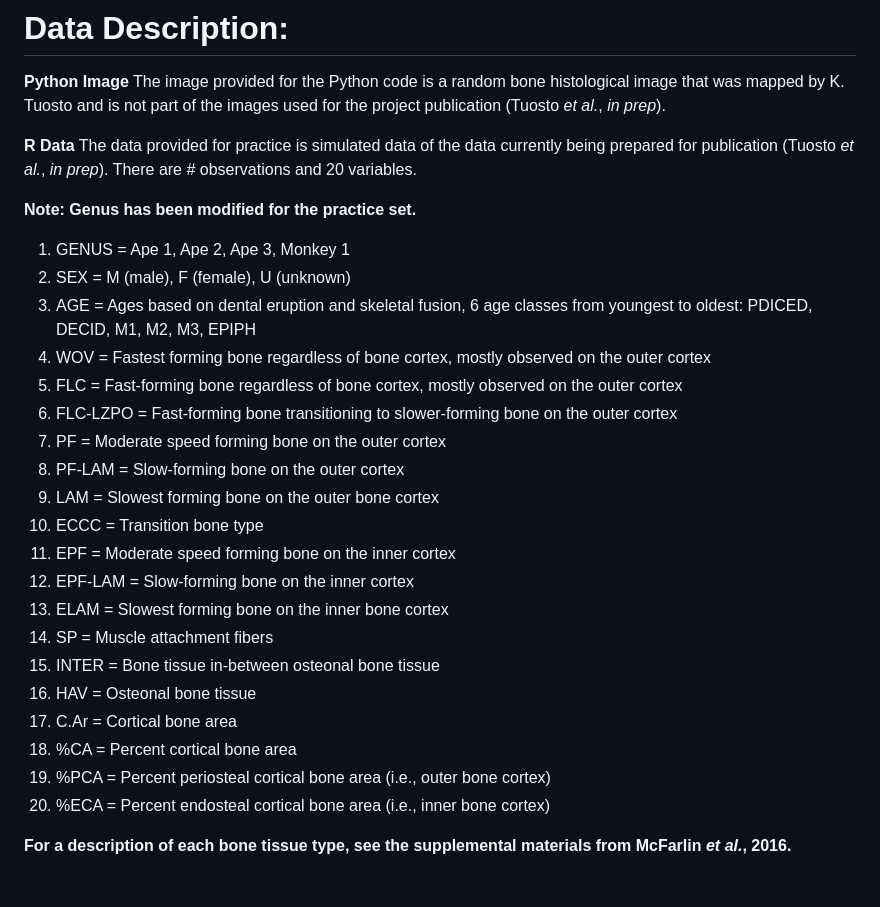
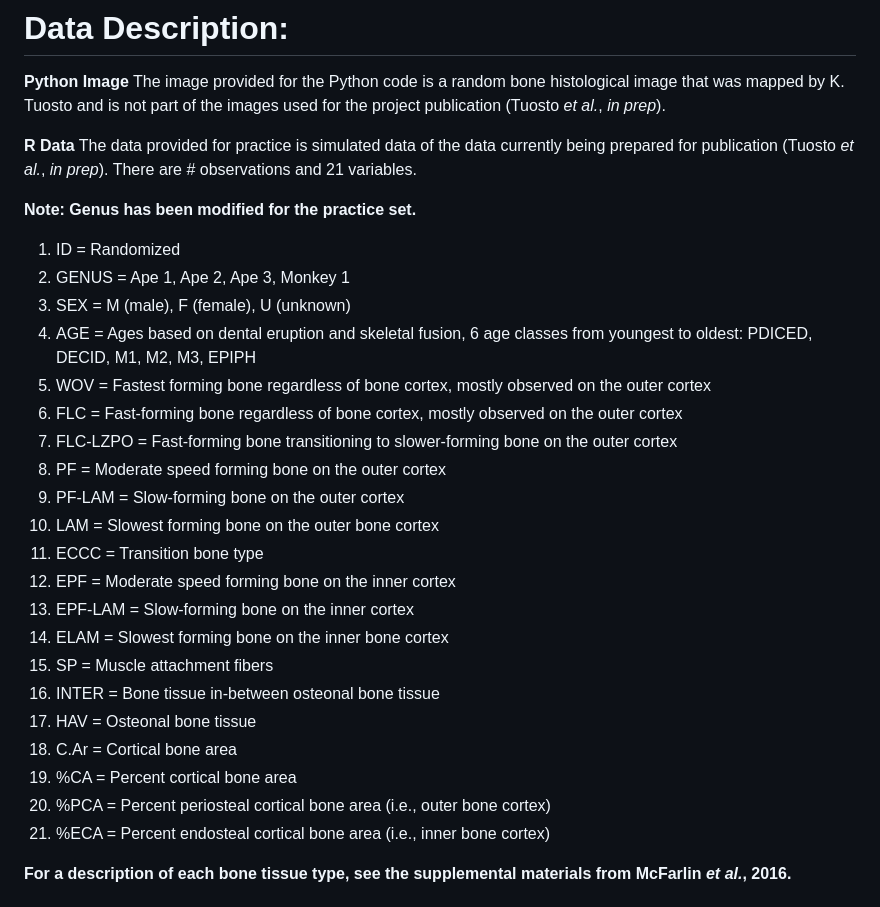
Before and after one commit to ktuosto/Bone-Tissue-Mapping-Python-R-Codes, a Markdown page: README.md, the part around the change. Rendered like a GitHub page.

```diff
--- a/README.md
+++ b/README.md
@@ -65,30 +65,31 @@ simulation_primate_bone.csv
 The image provided for the Python code is a random bone histological image that was mapped by K. Tuosto and is not part of the images used for the project publication (Tuosto *et al.*, *in prep*).
 
 **R Data**
-The data provided for practice is simulated data of the data currently being prepared for publication (Tuosto *et al.*, *in prep*). There are #  observations and 20 variables.
+The data provided for practice is simulated data of the data currently being prepared for publication (Tuosto *et al.*, *in prep*). There are #  observations and 21 variables.
 
 **Note: Genus has been modified for the practice set.**
 
-1) GENUS = Ape 1, Ape 2, Ape 3, Monkey 1
-2) SEX = M (male), F (female), U (unknown)
-3) AGE = Ages based on dental eruption and skeletal fusion, 6 age classes from youngest to oldest: PDICED, DECID, M1, M2, M3, EPIPH
-4) WOV = Fastest forming bone regardless of bone cortex, mostly observed on the outer cortex
-5) FLC = Fast-forming bone regardless of bone cortex, mostly observed on the outer cortex
-6) FLC-LZPO = Fast-forming bone transitioning to slower-forming bone on the outer cortex
-7) PF = Moderate speed forming bone on the outer cortex
-8) PF-LAM	= Slow-forming bone on the outer cortex
-9) LAM = Slowest forming bone on the outer bone cortex
-10) ECCC = Transition bone type
-11) EPF = Moderate speed forming bone on the inner cortex
-12) EPF-LAM = Slow-forming bone on the inner cortex
-13) ELAM = Slowest forming bone on the inner bone cortex
-14) SP = Muscle attachment fibers
-15) INTER = Bone tissue in-between osteonal bone tissue
-16) HAV = Osteonal bone tissue
-17) C.Ar = Cortical bone area
-18) %CA = Percent cortical bone area
-19) %PCA = Percent periosteal cortical bone area (i.e., outer bone cortex)
-20) %ECA = Percent endosteal cortical bone area (i.e., inner bone cortex)
+1) ID = Randomized
+2) GENUS = Ape 1, Ape 2, Ape 3, Monkey 1
+3) SEX = M (male), F (female), U (unknown)
+4) AGE = Ages based on dental eruption and skeletal fusion, 6 age classes from youngest to oldest: PDICED, DECID, M1, M2, M3, EPIPH
+5) WOV = Fastest forming bone regardless of bone cortex, mostly observed on the outer cortex
+6) FLC = Fast-forming bone regardless of bone cortex, mostly observed on the outer cortex
+7) FLC-LZPO = Fast-forming bone transitioning to slower-forming bone on the outer cortex
+8) PF = Moderate speed forming bone on the outer cortex
+9) PF-LAM	= Slow-forming bone on the outer cortex
+10) LAM = Slowest forming bone on the outer bone cortex
+11) ECCC = Transition bone type
+12) EPF = Moderate speed forming bone on the inner cortex
+13) EPF-LAM = Slow-forming bone on the inner cortex
+14) ELAM = Slowest forming bone on the inner bone cortex
+15) SP = Muscle attachment fibers
+16) INTER = Bone tissue in-between osteonal bone tissue
+17) HAV = Osteonal bone tissue
+18) C.Ar = Cortical bone area
+19) %CA = Percent cortical bone area
+20) %PCA = Percent periosteal cortical bone area (i.e., outer bone cortex)
+21) %ECA = Percent endosteal cortical bone area (i.e., inner bone cortex)
 
 **For a description of each bone tissue type, see the supplemental materials from McFarlin *et al.*, 2016.**
 
```
